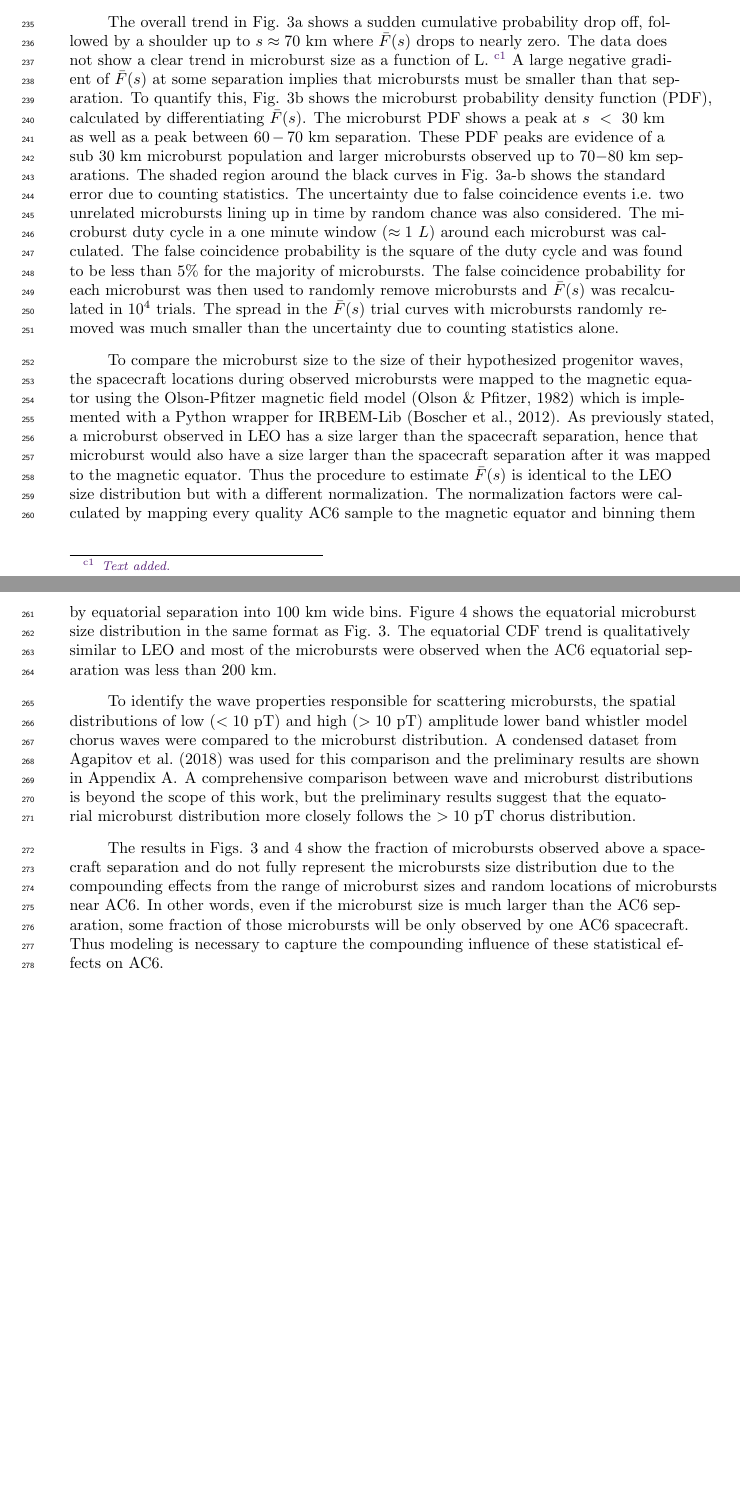
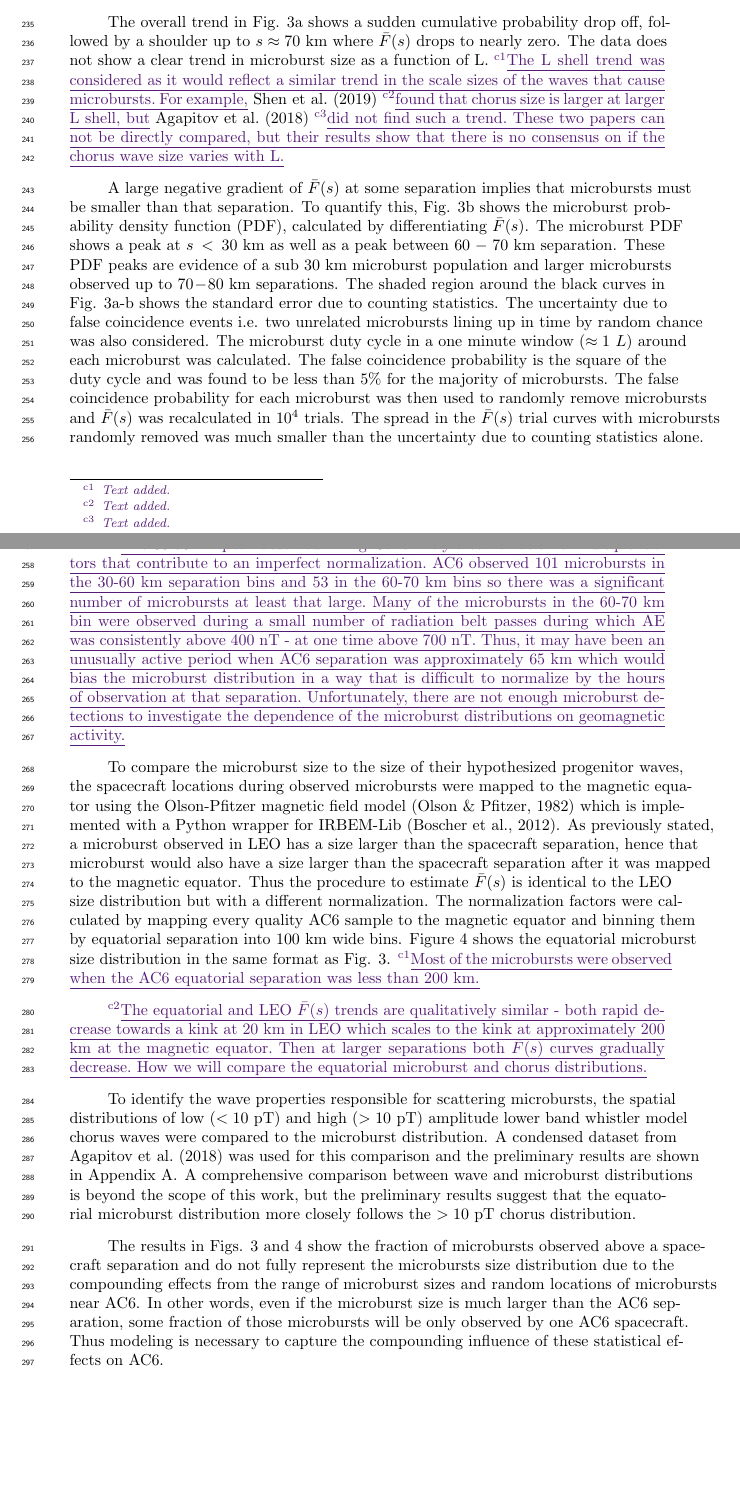
Before and after one commit to mshumko/ac6_microburst_scale_sizes, a LaTeX document (paper/shumko_ac6_microburst_scale_size.tex): two parts of pages 6 and 7 of 25, joined at a grey line, cut so that both start at the same text, the shorter picture padded with empty space. Compiled offline with pdfLaTeX.

Commit message:
Updated manuscript. Done with the major changes but I will need to revisit them soon.

```diff
--- a/paper/shumko_ac6_microburst_scale_size.tex
+++ b/paper/shumko_ac6_microburst_scale_size.tex
@@ -129,11 +129,15 @@ The cumulative fraction of microbursts observed above $s$ is the ratio of $N(s)$
 N(s) = \sum_{i = s}^\infty n_{i} \Big( \frac{S_{max}}{S_{i}} \Big)
 \end{equation} where $n_{i}$ is the number of microbursts observed by AC6 in the i$^{th}$ separation bin. The normalization term $S_{max}/S_{i}$ is a ratio of the number of 10 Hz samples in the most sampled separation bin to the number of samples in the i$^{th}$ bin. This normalization factor corrects AC6's non-uniform sampling in separation, thus $\bar{F}(s)$ can be interpreted as the fraction of microbursts observed above $s$ assuming AC6 sampled evenly in separation. Microburst $\bar{F}(s)$ in LEO is shown by the black curve in Fig. \ref{fig3}a for $4 < \mathrm{L}< 8$ and split into one L-wide bins with the colored curves. The separation bin width used in Fig. \ref{fig3} is 5 km. To check for bias in $\bar{F}(s)$ due to the choice of separation bins, $\bar{F}(s)$ was resampled using other bin widths and offsets. Bin widths as large as $20-30$ km and bin offsets did not qualitatively affect the curves in Fig. \ref{fig3}a. The normalization i.e., the number of 10 Hz samples in each separation bin, is shown in \ref{fig3}c.
 
-%Thank you for your comment, we added a sentence that says that the data does not show a clear trend in L on lines 236-237. The reason we looked for an L-dependent microburst size distribution is that recent studies of chorus wave sizes do not agree on if the chorus wave size increases at higher L shells. For example, Shen at al., 2019 found that chorus size is larger at larger L shell, but Agapitov et al., 2018 did not find such a trend. Unfortunately, these two papers cannot be directly compared because Shen at al., 2019 estimated the correlation size distribution, while Agapitov et al., 2018 estimated the amplitude size distribution.
+The overall trend in Fig. \ref{fig3}a shows a sudden cumulative probability drop off, followed by a shoulder up to $s \approx 70$ km where $\bar{F}(s)$ drops to nearly zero. The data does not show a clear trend in microburst size as a function of L. \add{The L shell trend was considered as it would reflect a similar trend in the scale sizes of the waves that cause microbursts. For example,} \citeA{Shen2019} \add{found that chorus size is larger at larger L shell, but} \citeA{Agapitov2018} \add{did not find such a trend. These two papers can not be directly compared, but their results show that there is no consensus on if the chorus wave size varies with L.}
 
-The overall trend in Fig. \ref{fig3}a shows a sudden cumulative probability drop off, followed by a shoulder up to $s \approx 70$ km where $\bar{F}(s)$ drops to nearly zero. The data does not show a clear trend in microburst size as a function of L. \add{} A large negative gradient of $\bar{F}(s)$ at some separation implies that microbursts must be smaller than that separation. To quantify this, Fig. \ref{fig3}b shows the microburst probability density function (PDF), calculated by differentiating $\bar{F}(s)$. The microburst PDF shows a peak at $s < 30$ km as well as a peak between $60-70$ km separation. These PDF peaks are evidence of a sub $30$ km microburst population and larger microbursts observed up to $70-80$ km separations. The shaded region around the black curves in Fig. \ref{fig3}a-b shows the standard error due to counting statistics. The uncertainty due to false coincidence events i.e. two unrelated microbursts lining up in time by random chance was also considered. The microburst duty cycle in a one minute window ($\approx 1 \ L$) around each microburst was calculated. The false coincidence probability is the square of the duty cycle and was found to be less than 5\% for the majority of microbursts. The false coincidence probability for each microburst was then used to randomly remove microbursts and $\bar{F}(s)$ was recalculated in $10^4$ trials. The spread in the $\bar{F}(s)$ trial curves with microbursts randomly removed was much smaller than the uncertainty due to counting statistics alone.
+A large negative gradient of $\bar{F}(s)$ at some separation implies that microbursts must be smaller than that separation. To quantify this, Fig. \ref{fig3}b shows the microburst probability density function (PDF), calculated by differentiating $\bar{F}(s)$. The microburst PDF shows a peak at $s < 30$ km as well as a peak between $60-70$ km separation. These PDF peaks are evidence of a sub $30$ km microburst population and larger microbursts observed up to $70-80$ km separations. The shaded region around the black curves in Fig. \ref{fig3}a-b shows the standard error due to counting statistics. The uncertainty due to false coincidence events i.e. two unrelated microbursts lining up in time by random chance was also considered. The microburst duty cycle in a one minute window ($\approx 1 \ L$) around each microburst was calculated. The false coincidence probability is the square of the duty cycle and was found to be less than 5\% for the majority of microbursts. The false coincidence probability for each microburst was then used to randomly remove microbursts and $\bar{F}(s)$ was recalculated in $10^4$ trials. The spread in the $\bar{F}(s)$ trial curves with microbursts randomly removed was much smaller than the uncertainty due to counting statistics alone.
 
-To compare the microburst size to the size of their hypothesized progenitor waves, the spacecraft locations during observed microbursts were mapped to the magnetic equator using the Olson-Pfitzer magnetic field model \cite{Olson1982} which is implemented with a Python wrapper for IRBEM-Lib \cite{irbem}. As previously stated, a microburst observed in LEO has a size larger than the spacecraft separation, hence that microburst would also have a size larger than the spacecraft separation after it was mapped to the magnetic equator. Thus the procedure to estimate $\bar{F}(s)$ is identical to the LEO size distribution but with a different normalization. The normalization factors were calculated by mapping every quality AC6 sample to the magnetic equator and binning them by equatorial separation into 100 km wide bins. Figure \ref{fig4} shows the equatorial microburst size distribution in the same format as Fig. \ref{fig3}. The equatorial CDF trend is qualitatively similar to LEO and most of the microbursts were observed when the AC6 equatorial separation was less than 200 km.
+\add{The 60-70 km peak observed in Fig. 3b is likely a combination of multiple factors that contribute to an imperfect normalization. AC6 observed 101 microbursts in the 30-60 km separation bins and 53 in the 60-70 km bins so there was a significant number of microbursts at least that large. Many of the microbursts in the 60-70 km bin were observed during a small number of radiation belt passes during which AE was consistently above 400 nT - at one time above 700 nT. Thus, it may have been an unusually active period when AC6 separation was approximately 65 km which would bias the microburst distribution in a way that is difficult to normalize by the hours of observation at that separation. Unfortunately, there are not enough microburst detections to investigate the dependence of the microburst distributions on geomagnetic activity.}
+
+To compare the microburst size to the size of their hypothesized progenitor waves, the spacecraft locations during observed microbursts were mapped to the magnetic equator using the Olson-Pfitzer magnetic field model \cite{Olson1982} which is implemented with a Python wrapper for IRBEM-Lib \cite{irbem}. As previously stated, a microburst observed in LEO has a size larger than the spacecraft separation, hence that microburst would also have a size larger than the spacecraft separation after it was mapped to the magnetic equator. Thus the procedure to estimate $\bar{F}(s)$ is identical to the LEO size distribution but with a different normalization. The normalization factors were calculated by mapping every quality AC6 sample to the magnetic equator and binning them by equatorial separation into 100 km wide bins. Figure \ref{fig4} shows the equatorial microburst size distribution in the same format as Fig. \ref{fig3}. \change{The equatorial CDF trend is qualitatively similar to LEO and most of the microbursts were observed when the AC6 equatorial separation was less than 200 km.}{Most of the microbursts were observed when the AC6 equatorial separation was less than 200 km.}
+
+\add{The equatorial and LEO $\bar{F}(s)$ trends are qualitatively similar - both rapid decrease towards a kink at $20$ km in LEO which scales to the kink at approximately $200$ km at the magnetic equator. Then at larger separations both $\bar{F}(s)$ curves gradually decrease. How we will compare the equatorial microburst and chorus distributions.}
 
 To identify the wave properties responsible for scattering microbursts, the spatial distributions of low ($< 10$ pT) and high ($> 10$ pT) amplitude lower band whistler model chorus waves were compared to the microburst distribution. A condensed dataset from \citeA{Agapitov2018} was used for this comparison and the preliminary results are shown in \ref{appendixa}. A comprehensive comparison between wave and microburst distributions is beyond the scope of this work, but the preliminary results suggest that the equatorial microburst distribution more closely follows the $> 10$ pT chorus distribution.
 
```
Also changed, not shown: paper/shumko_ac6_microburst_scale_size.pdf, 1 other file.
